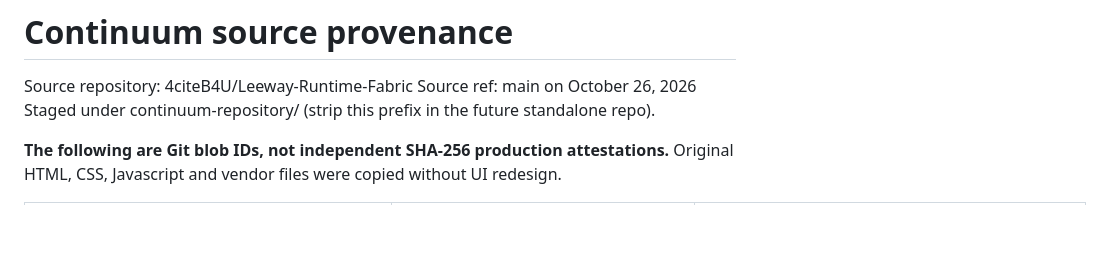
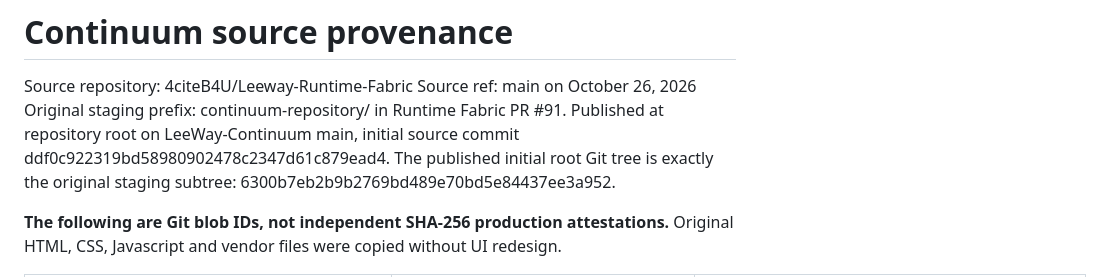
Before and after one commit to 4citeB4U/LeeWay-Continuum, a Markdown page: docs/SOURCE-PROVENANCE.md, the part around the change. Rendered like a GitHub page; blank space fills up the shorter version.

Commit message:
docs: pin verified Continuum source tree at independent repository root

```diff
--- a/docs/SOURCE-PROVENANCE.md
+++ b/docs/SOURCE-PROVENANCE.md
@@ -15,7 +15,9 @@ LICENSE: Original module licenses remain in effect.
 
 Source repository: 4citeB4U/Leeway-Runtime-Fabric
 Source ref: main on October 26, 2026
-Staged under continuum-repository/ (strip this prefix in the future standalone repo).
+Original staging prefix: continuum-repository/ in Runtime Fabric PR #91.
+Published at repository root on LeeWay-Continuum main, initial source commit ddf0c922319bd58980902478c2347d61c879ead4.
+The published initial root Git tree is exactly the original staging subtree: 6300b7eb2b9b2769bd489e70bd5e84437ee3a952.
 
 **The following are Git blob IDs, not independent SHA-256 production attestations.**
 Original HTML, CSS, Javascript and vendor files were copied without UI redesign.
```
